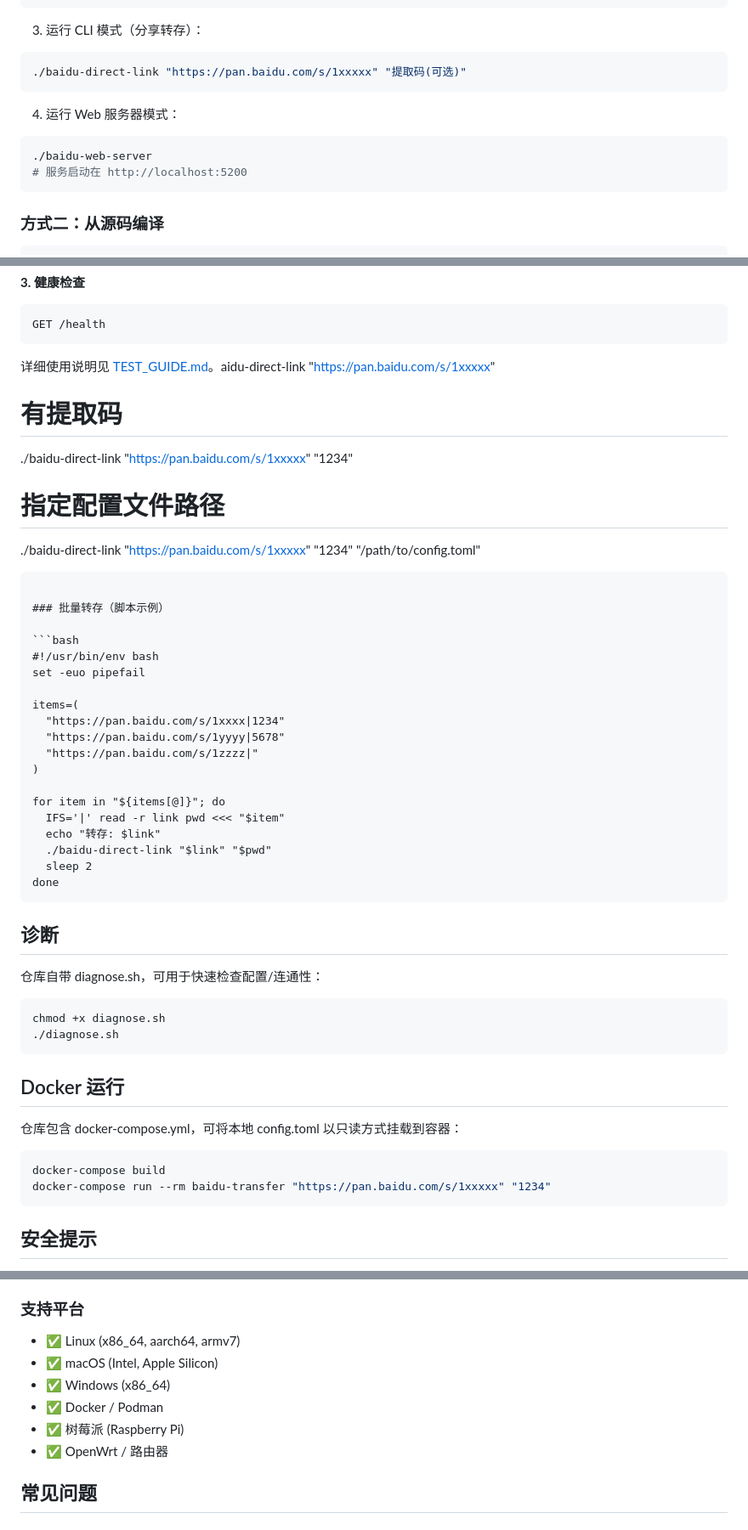
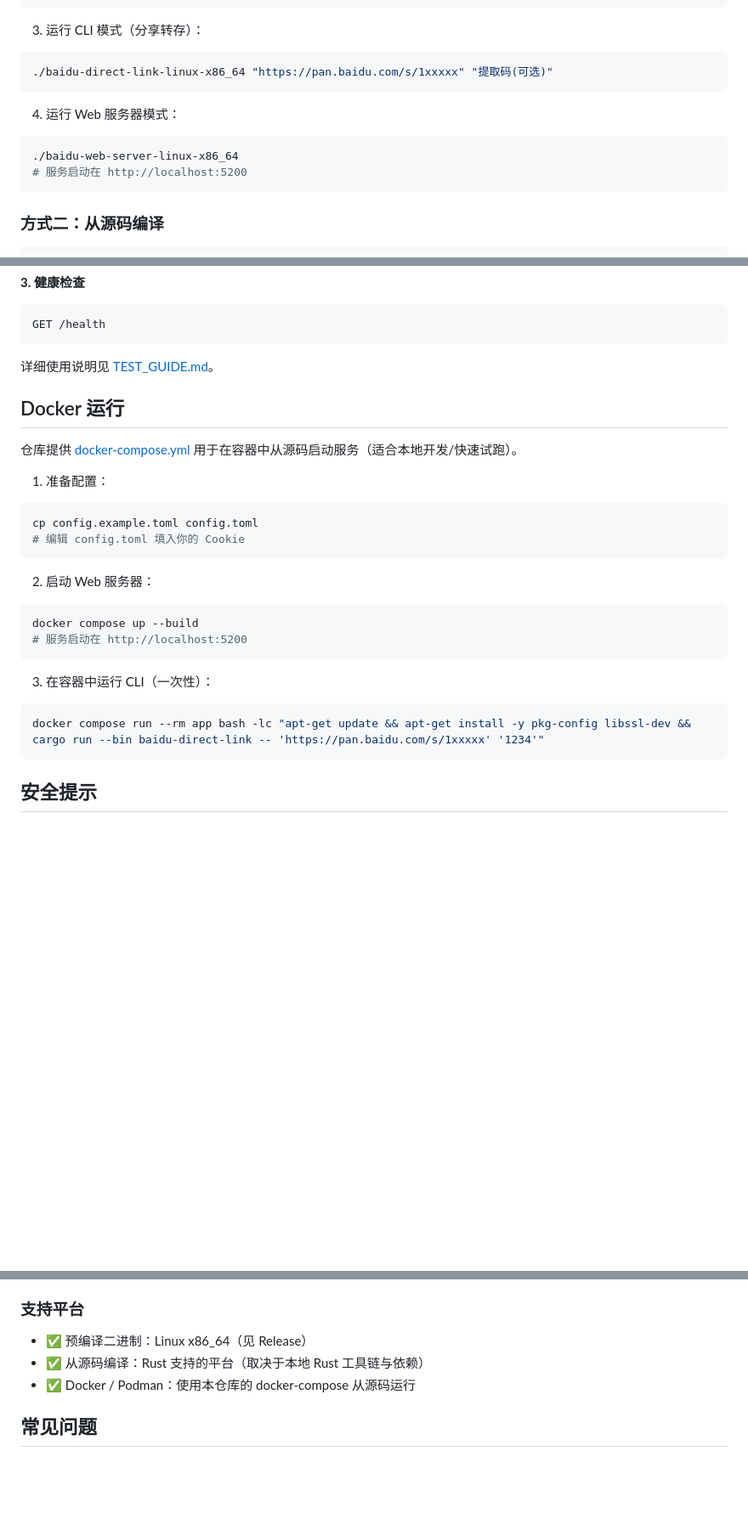
Before and after one commit to Develata/BaiduPCS-Relay-RS, a Markdown page: README.md, 3 parts joined by grey strips. Shown at 85% size. Rendered like a GitHub page; blank space fills up the shorter version.

````diff
--- a/README.md
+++ b/README.md
@@ -67,13 +69,13 @@ access_token = ""
 3. 运行 CLI 模式（分享转存）：
 
 ```bash
-./baidu-direct-link "https://pan.baidu.com/s/1xxxxx" "提取码(可选)"
+./baidu-direct-link-linux-x86_64 "https://pan.baidu.com/s/1xxxxx" "提取码(可选)"
 ```
 
 4. 运行 Web 服务器模式：
 
 ```bash
-./baidu-web-server
+./baidu-web-server-linux-x86_64
 # 服务启动在 http://localhost:5200
 ```
 
@@ -237,51 +255,30 @@ Content-Type: application/json
 GET /health
 ```
 
-详细使用说明见 [TEST_GUIDE.md](TEST_GUIDE.md)。aidu-direct-link "https://pan.baidu.com/s/1xxxxx"
-
-# 有提取码
-./baidu-direct-link "https://pan.baidu.com/s/1xxxxx" "1234"
-
-# 指定配置文件路径
-./baidu-direct-link "https://pan.baidu.com/s/1xxxxx" "1234" "/path/to/config.toml"
-```
-
-### 批量转存（脚本示例）
-
-```bash
-#!/usr/bin/env bash
-set -euo pipefail
-
-items=(
-  "https://pan.baidu.com/s/1xxxx|1234"
-  "https://pan.baidu.com/s/1yyyy|5678"
-  "https://pan.baidu.com/s/1zzzz|"
-)
-
-for item in "${items[@]}"; do
-  IFS='|' read -r link pwd <<< "$item"
-  echo "转存: $link"
-  ./baidu-direct-link "$link" "$pwd"
-  sleep 2
-done
-```
-
-## 诊断
-
-仓库自带 diagnose.sh，可用于快速检查配置/连通性：
-
-```bash
-chmod +x diagnose.sh
-./diagnose.sh
-```
+详细使用说明见 [TEST_GUIDE.md](TEST_GUIDE.md)。
 
 ## Docker 运行
 
-仓库包含 docker-compose.yml，可将本地 config.toml 以只读方式挂载到容器：
+仓库提供 [docker-compose.yml](docker-compose.yml) 用于在容器中从源码启动服务（适合本地开发/快速试跑）。
+
+1) 准备配置：
 
 ```bash
-docker-compose build
-docker-compose run --rm baidu-transfer "https://pan.baidu.com/s/1xxxxx" "1234"
+cp config.example.toml config.toml
+# 编辑 config.toml 填入你的 Cookie
+```
+
+2) 启动 Web 服务器：
+
+```bash
+docker compose up --build
+# 服务启动在 http://localhost:5200
+```
+
+3) 在容器中运行 CLI（一次性）：
+
+```bash
+docker compose run --rm app bash -lc "apt-get update && apt-get install -y pkg-config libssl-dev && cargo run --bin baidu-direct-link -- 'https://pan.baidu.com/s/1xxxxx' '1234'"
 ```
 
 ## 安全提示
@@ -377,12 +374,9 @@ chmod 600 config.toml
 - 存储: 50 MB
 
 ### 支持平台
-- ✅ Linux (x86_64, aarch64, armv7)
-- ✅ macOS (Intel, Apple Silicon)
-- ✅ Windows (x86_64)
-- ✅ Docker / Podman
-- ✅ 树莓派 (Raspberry Pi)
-- ✅ OpenWrt / 路由器
+- ✅ 预编译二进制：Linux x86_64（见 Release）
+- ✅ 从源码编译：Rust 支持的平台（取决于本地 Rust 工具链与依赖）
+- ✅ Docker / Podman：使用本仓库的 docker-compose 从源码运行
 
 ## 常见问题
 
````
Also changed, not shown: other parts of README.md (+21 -3 lines), RELEASE_NOTES.md (+17 -19 lines).
